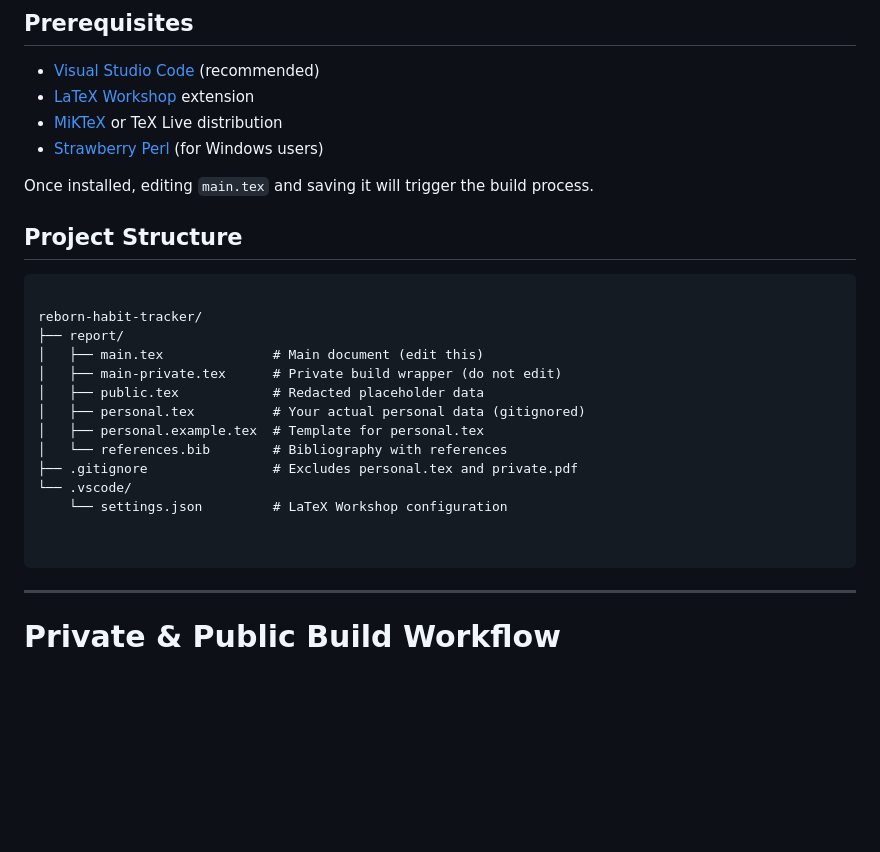
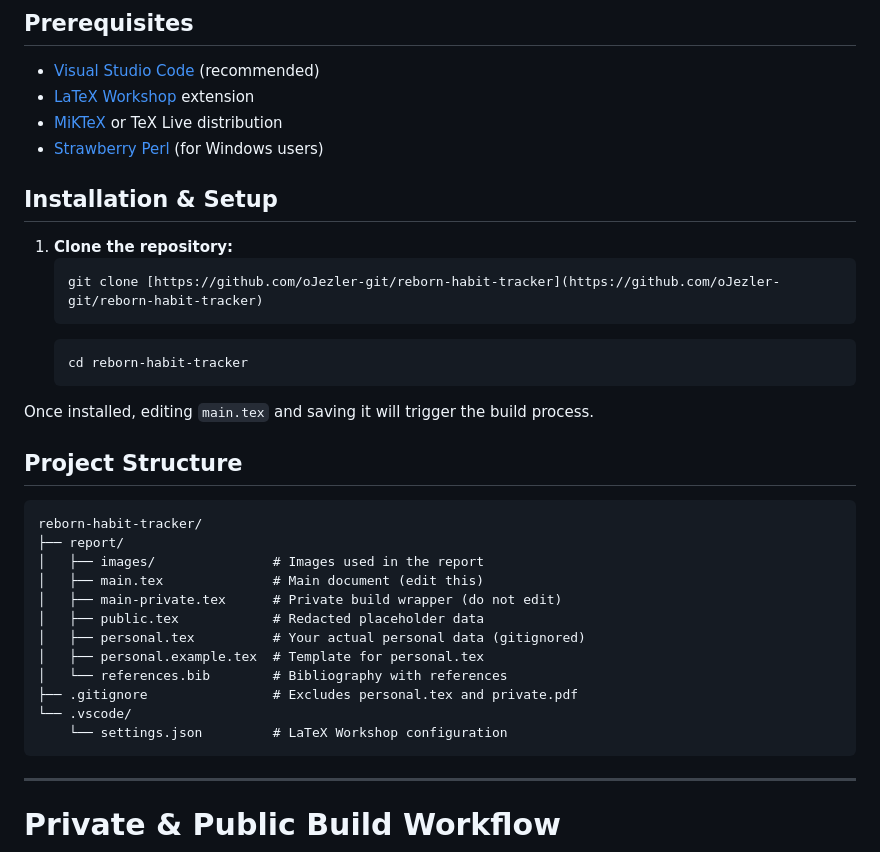
Before and after one commit to oJezler-git/reborn-habit-tracker, a Markdown page: report/README.md, the part around the change. Rendered like a GitHub page; blank space fills up the shorter version.

Commit message:
docs: add installation section

````diff
--- a/report/README.md
+++ b/report/README.md
@@ -25,14 +25,24 @@ If you want to modify the report or explore its structure:
 - [MiKTeX](https://miktex.org/) or TeX Live distribution
 - [Strawberry Perl](https://strawberryperl.com/) (for Windows users)
 
+## Installation & Setup
+
+1. **Clone the repository:**
+   ```bash
+   git clone [https://github.com/oJezler-git/reborn-habit-tracker](https://github.com/oJezler-git/reborn-habit-tracker)
+   ```
+   ```bash
+   cd reborn-habit-tracker
+   ```
+
 Once installed, editing `main.tex` and saving it will trigger the build process.
 
 ## Project Structure
 
 ```
-
 reborn-habit-tracker/
 ├── report/
+│   ├── images/               # Images used in the report
 │   ├── main.tex              # Main document (edit this)
 │   ├── main-private.tex      # Private build wrapper (do not edit)
 │   ├── public.tex            # Redacted placeholder data
@@ -42,8 +52,6 @@ reborn-habit-tracker/
 ├── .gitignore                # Excludes personal.tex and private.pdf
 └── .vscode/
     └── settings.json         # LaTeX Workshop configuration
-
-
 ```
 
 ---
````
